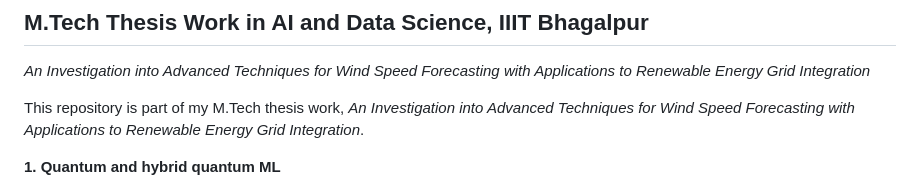
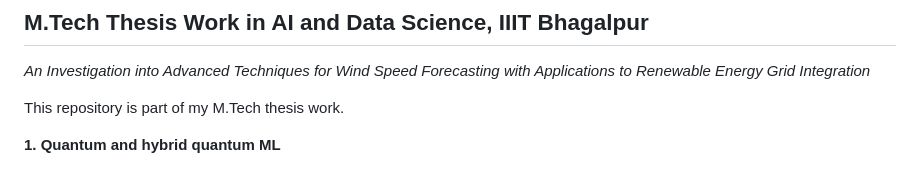
Before and after one commit to Rishabh-bgp/cnn-bilstm-attention-benchmarking-indian-scada, a Markdown page: README.md, the part around the change. GitHub-like rendering.

Commit message:
README: thesis title appears once

```diff
--- a/README.md
+++ b/README.md
@@ -141,7 +141,7 @@ MIT License, © 2026 Rishabh Aryan. See [`LICENSE`](LICENSE).
 
 *An Investigation into Advanced Techniques for Wind Speed Forecasting with Applications to Renewable Energy Grid Integration*
 
-This repository is part of my M.Tech thesis work, *An Investigation into Advanced Techniques for Wind Speed Forecasting with Applications to Renewable Energy Grid Integration*.
+This repository is part of my M.Tech thesis work.
 
 **1. Quantum and hybrid quantum ML**
 
```
